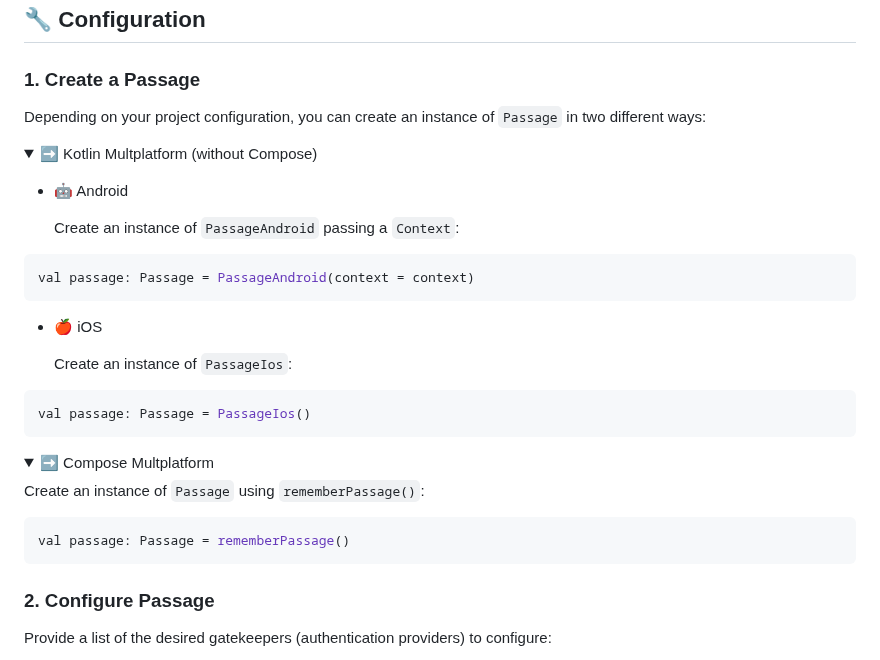
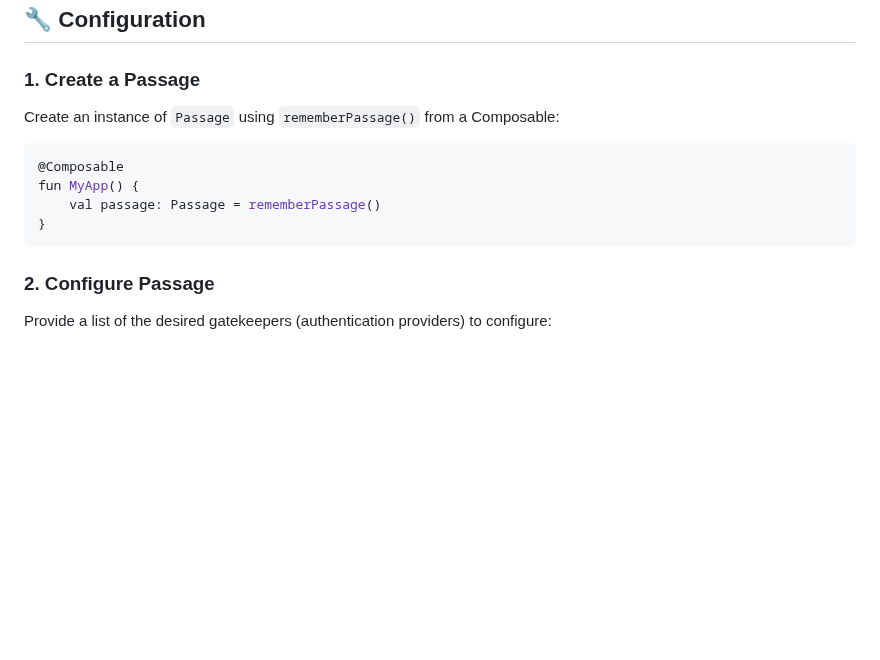
Before and after one commit to Tweener/passage, a Markdown page: README.md, the part around one of its changes. Rendered like a GitHub page; folded sections open; blank space fills up the shorter version.

````diff
--- a/README.md
+++ b/README.md
@@ -88,32 +88,11 @@ The latest version is: [![Maven Central Version](https://img.shields.io/maven-ce
 ## 🔧 Configuration
 
 ### 1. Create a Passage
-Depending on your project configuration, you can create an instance of `Passage` in two different ways:
-
-<details>
-	<summary>➡️ Kotlin Multplatform (without Compose)</summary>
-
-- 🤖 Android
-
-  Create an instance of `PassageAndroid` passing a `Context`:
-```Kotlin
-val passage: Passage = PassageAndroid(context = context)
-```
-
-- 🍎 iOS
-
-  Create an instance of `PassageIos`:
-```Kotlin
-val passage: Passage = PassageIos()
-```
-
-</details>
-
-<details>
-	<summary>➡️ Compose Multplatform</summary>
-
-Create an instance of `Passage` using `rememberPassage()`:
+Create an instance of `Passage` using `rememberPassage()` from a Composable:
 
 ```Kotlin
-val passage: Passage = rememberPassage()
+@Composable
+fun MyApp() {
+    val passage: Passage = rememberPassage()
+}
 ```
````
Also changed, not shown: other parts of README.md (+0 -1 lines).
